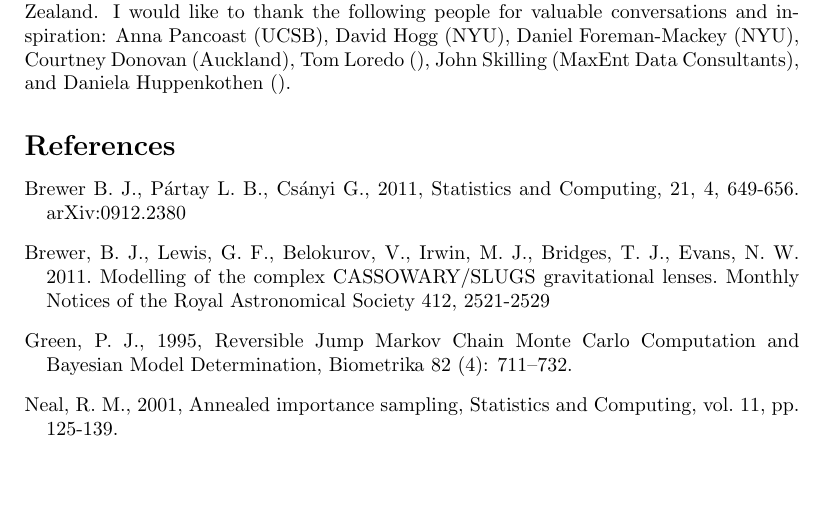
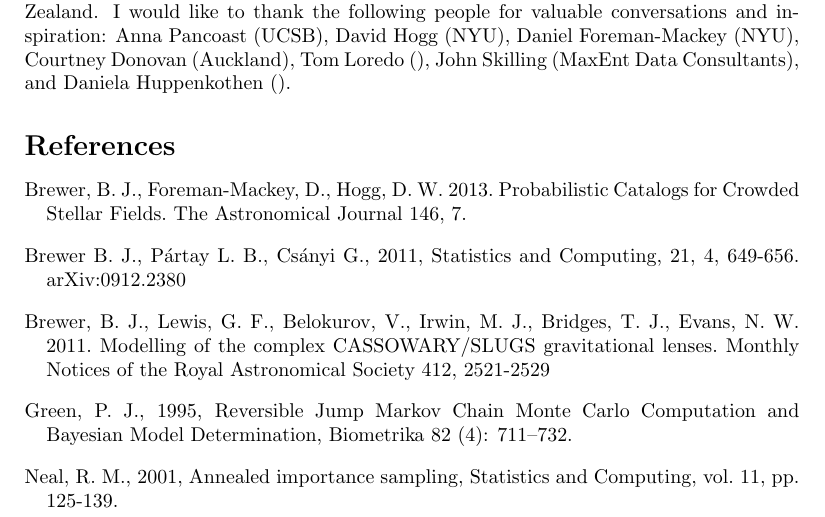
Before and after one commit to eggplantbren/RJObject, a LaTeX document (Documents/Paper/ms.tex): part of page 2 of 2 before the commit and part of page 2 of 3 after it, cut so that both start at the same text, the shorter picture padded with empty space. Compiled offline with pdfLaTeX.

Commit message:
Starfield reference

```diff
--- a/Documents/Paper/ms.tex
+++ b/Documents/Paper/ms.tex
@@ -103,6 +103,11 @@ John Skilling (MaxEnt Data Consultants), and Daniela Huppenkothen ().
 
 
 \begin{thebibliography}{}
+
+\bibitem[Brewer et al.(2013)]{2013AJ....146....7B} Brewer, B.~J.,
+Foreman-Mackey, D., Hogg, D.~W.\ 2013.\ Probabilistic Catalogs for Crowded
+Stellar Fields.\ The Astronomical Journal 146, 7.
+
 \bibitem[\protect\citeauthoryear{Brewer, P{\'a}rtay,
 \& Cs{\'a}nyi}{2011b}]{dnest} Brewer B.~J., P{\'a}rtay L.~B., Cs{\'a}nyi G., 2011,
 Statistics and Computing, 21, 4, 649-656. arXiv:0912.2380
```
